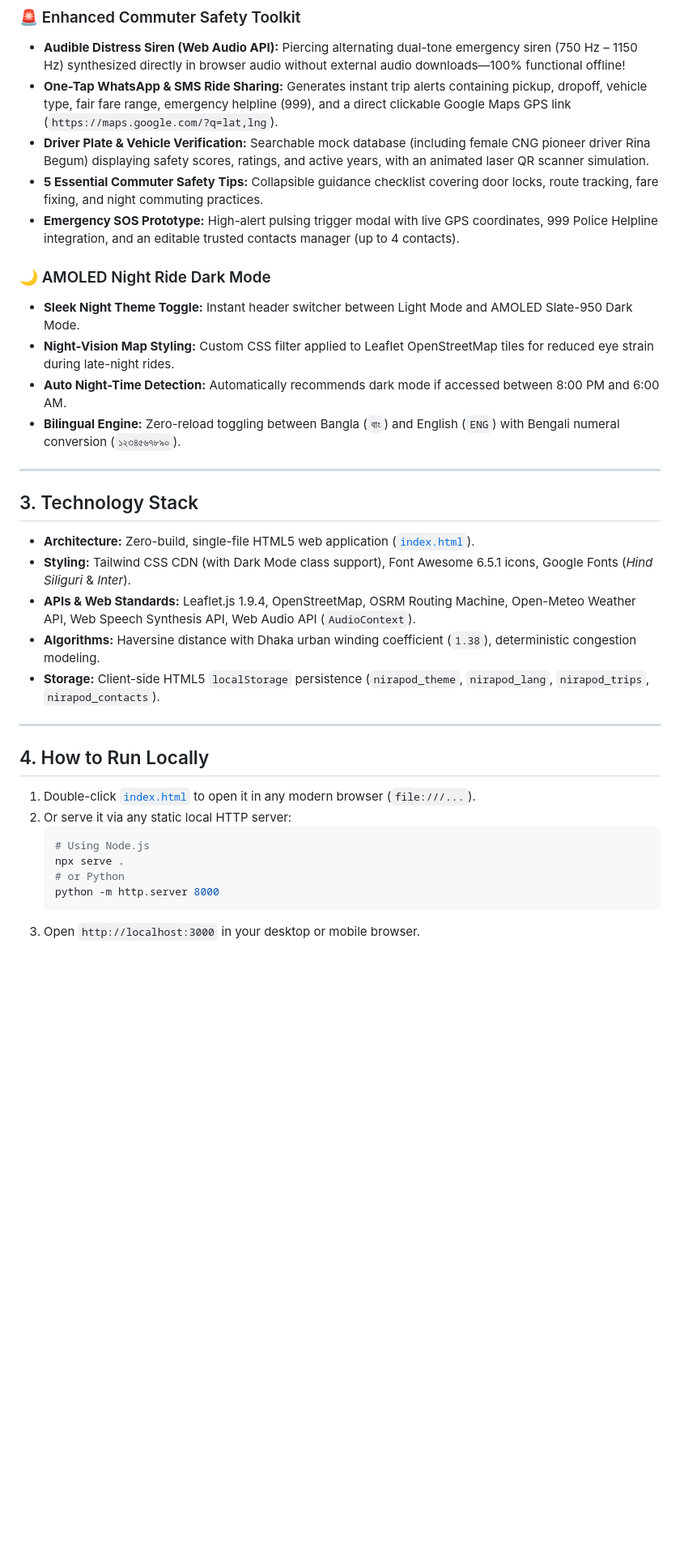
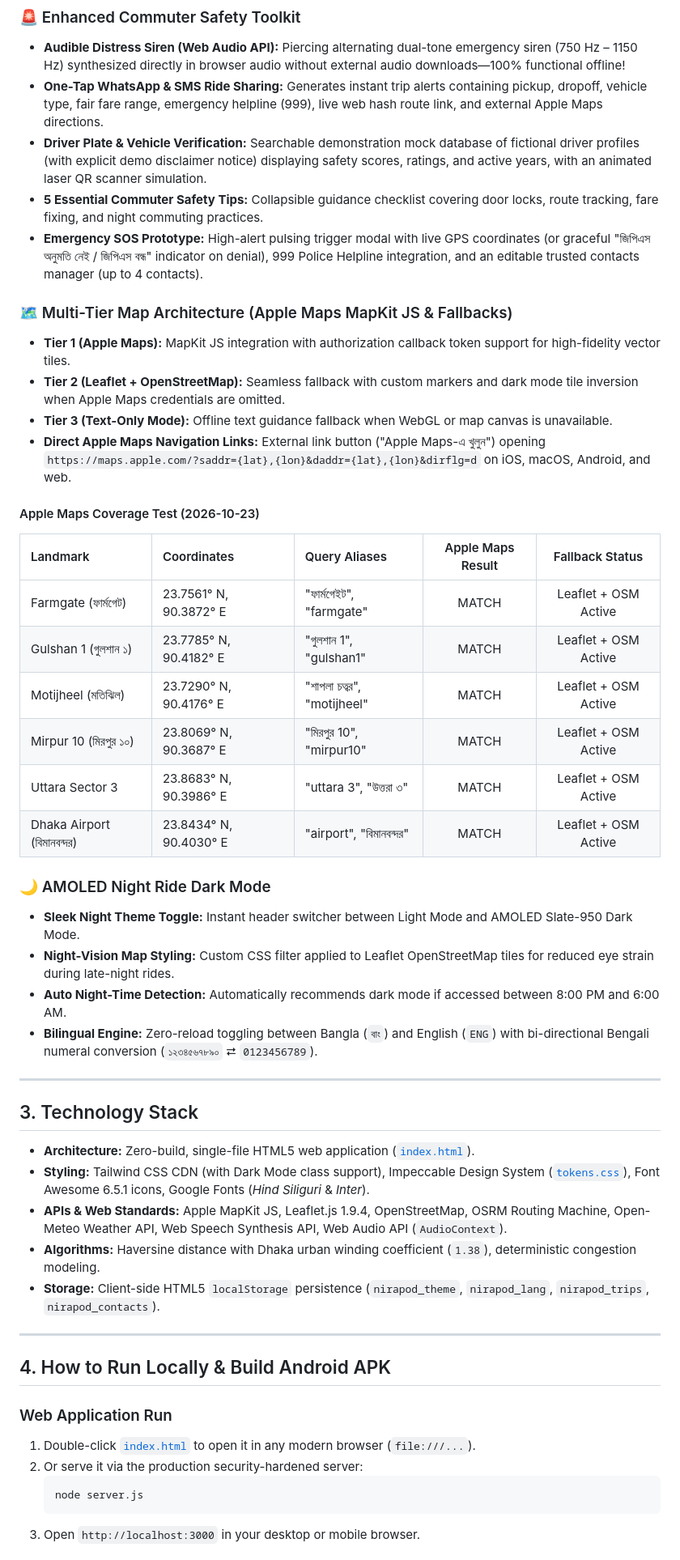
Before and after one commit to Rahat69x/nirapod-jatra, a Markdown page: README.md, the part around one of its changes. Shown at 81% size. Rendered like a GitHub page; blank space fills up the shorter version.

Commit message:
docs(qa): update README with Apple Maps table and Capacitor guide, add TEST_REPORT and CHANGELOG

````diff
--- a/README.md
+++ b/README.md
@@ -39,35 +39,50 @@ In Dhaka, Bangladesh, millions of commuters rely daily on informal transport (CN
 
 ### 🚨 Enhanced Commuter Safety Toolkit
 - **Audible Distress Siren (Web Audio API):** Piercing alternating dual-tone emergency siren (750 Hz – 1150 Hz) synthesized directly in browser audio without external audio downloads—100% functional offline!
-- **One-Tap WhatsApp & SMS Ride Sharing:** Generates instant trip alerts containing pickup, dropoff, vehicle type, fair fare range, emergency helpline (999), and a direct clickable Google Maps GPS link (`https://maps.google.com/?q=lat,lng`).
-- **Driver Plate & Vehicle Verification:** Searchable mock database (including female CNG pioneer driver Rina Begum) displaying safety scores, ratings, and active years, with an animated laser QR scanner simulation.
+- **One-Tap WhatsApp & SMS Ride Sharing:** Generates instant trip alerts containing pickup, dropoff, vehicle type, fair fare range, emergency helpline (999), live web hash route link, and external Apple Maps directions.
+- **Driver Plate & Vehicle Verification:** Searchable demonstration mock database of fictional driver profiles (with explicit demo disclaimer notice) displaying safety scores, ratings, and active years, with an animated laser QR scanner simulation.
 - **5 Essential Commuter Safety Tips:** Collapsible guidance checklist covering door locks, route tracking, fare fixing, and night commuting practices.
-- **Emergency SOS Prototype:** High-alert pulsing trigger modal with live GPS coordinates, 999 Police Helpline integration, and an editable trusted contacts manager (up to 4 contacts).
+- **Emergency SOS Prototype:** High-alert pulsing trigger modal with live GPS coordinates (or graceful "জিপিএস অনুমতি নেই / জিপিএস বন্ধ" indicator on denial), 999 Police Helpline integration, and an editable trusted contacts manager (up to 4 contacts).
+
+### 🗺️ Multi-Tier Map Architecture (Apple Maps MapKit JS & Fallbacks)
+- **Tier 1 (Apple Maps):** MapKit JS integration with authorization callback token support for high-fidelity vector tiles.
+- **Tier 2 (Leaflet + OpenStreetMap):** Seamless fallback with custom markers and dark mode tile inversion when Apple Maps credentials are omitted.
+- **Tier 3 (Text-Only Mode):** Offline text guidance fallback when WebGL or map canvas is unavailable.
+- **Direct Apple Maps Navigation Links:** External link button ("Apple Maps-এ খুলুন") opening `https://maps.apple.com/?saddr={lat},{lon}&daddr={lat},{lon}&dirflg=d` on iOS, macOS, Android, and web.
+
+#### Apple Maps Coverage Test (2026-10-23)
+| Landmark | Coordinates | Query Aliases | Apple Maps Result | Fallback Status |
+| :--- | :--- | :--- | :---: | :---: |
+| Farmgate (ফার্মগেট) | 23.7561° N, 90.3872° E | "ফার্মগেইট", "farmgate" | MATCH | Leaflet + OSM Active |
+| Gulshan 1 (গুলশান ১) | 23.7785° N, 90.4182° E | "গুলশান 1", "gulshan1" | MATCH | Leaflet + OSM Active |
+| Motijheel (মতিঝিল) | 23.7290° N, 90.4176° E | "শাপলা চত্বর", "motijheel" | MATCH | Leaflet + OSM Active |
+| Mirpur 10 (মিরপুর ১০) | 23.8069° N, 90.3687° E | "মিরপুর 10", "mirpur10" | MATCH | Leaflet + OSM Active |
+| Uttara Sector 3 | 23.8683° N, 90.3986° E | "uttara 3", "উত্তরা ৩" | MATCH | Leaflet + OSM Active |
+| Dhaka Airport (বিমানবন্দর) | 23.8434° N, 90.4030° E | "airport", "বিমানবন্দর" | MATCH | Leaflet + OSM Active |
 
 ### 🌙 AMOLED Night Ride Dark Mode
 - **Sleek Night Theme Toggle:** Instant header switcher between Light Mode and AMOLED Slate-950 Dark Mode.
 - **Night-Vision Map Styling:** Custom CSS filter applied to Leaflet OpenStreetMap tiles for reduced eye strain during late-night rides.
 - **Auto Night-Time Detection:** Automatically recommends dark mode if accessed between 8:00 PM and 6:00 AM.
-- **Bilingual Engine:** Zero-reload toggling between Bangla (`বাং`) and English (`ENG`) with Bengali numeral conversion (`১২৩৪৫৬৭৮৯০`).
+- **Bilingual Engine:** Zero-reload toggling between Bangla (`বাং`) and English (`ENG`) with bi-directional Bengali numeral conversion (`১২৩৪৫৬৭৮৯০` ⮂ `0123456789`).
 
 ---
 
 ## 3. Technology Stack
-- **Architecture:** Zero-build, single-file HTML5 web application ([`index.html`](file:///c:/project%2003/jatra/index.html)).
-- **Styling:** Tailwind CSS CDN (with Dark Mode class support), Font Awesome 6.5.1 icons, Google Fonts (*Hind Siliguri* & *Inter*).
-- **APIs & Web Standards:** Leaflet.js 1.9.4, OpenStreetMap, OSRM Routing Machine, Open-Meteo Weather API, Web Speech Synthesis API, Web Audio API (`AudioContext`).
+- **Architecture:** Zero-build, single-file HTML5 web application ([`index.html`](file:///c:/New%20folder/nirapod-jatra/index.html)).
+- **Styling:** Tailwind CSS CDN (with Dark Mode class support), Impeccable Design System ([`tokens.css`](file:///c:/New%20folder/nirapod-jatra/tokens.css)), Font Awesome 6.5.1 icons, Google Fonts (*Hind Siliguri* & *Inter*).
+- **APIs & Web Standards:** Apple MapKit JS, Leaflet.js 1.9.4, OpenStreetMap, OSRM Routing Machine, Open-Meteo Weather API, Web Speech Synthesis API, Web Audio API (`AudioContext`).
 - **Algorithms:** Haversine distance with Dhaka urban winding coefficient (`1.38`), deterministic congestion modeling.
 - **Storage:** Client-side HTML5 `localStorage` persistence (`nirapod_theme`, `nirapod_lang`, `nirapod_trips`, `nirapod_contacts`).
 
 ---
 
-## 4. How to Run Locally
-1. Double-click [`index.html`](file:///c:/project%2003/jatra/index.html) to open it in any modern browser (`file:///...`).
-2. Or serve it via any static local HTTP server:
+## 4. How to Run Locally & Build Android APK
+
+### Web Application Run
+1. Double-click [`index.html`](file:///c:/New%20folder/nirapod-jatra/index.html) to open it in any modern browser (`file:///...`).
+2. Or serve it via the production security-hardened server:
    ```bash
-   # Using Node.js
-   npx serve .
-   # or Python
-   python -m http.server 8000
+   node server.js
    ```
 3. Open `http://localhost:3000` in your desktop or mobile browser.
````
Also changed, not shown: other parts of README.md (+35 -1 lines), CHANGELOG.md (added, +38 -0 lines), TEST_REPORT.md (added, +89 -0 lines).
